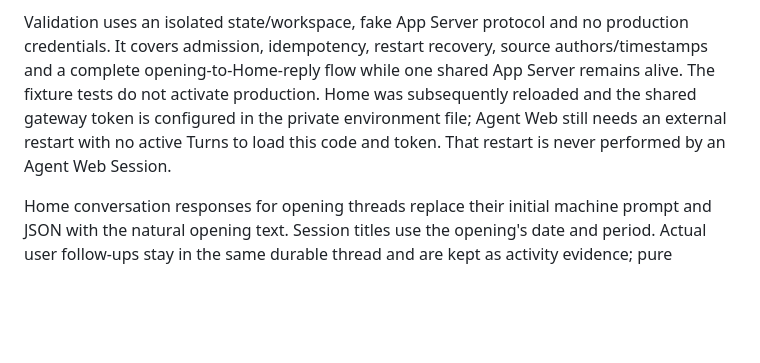
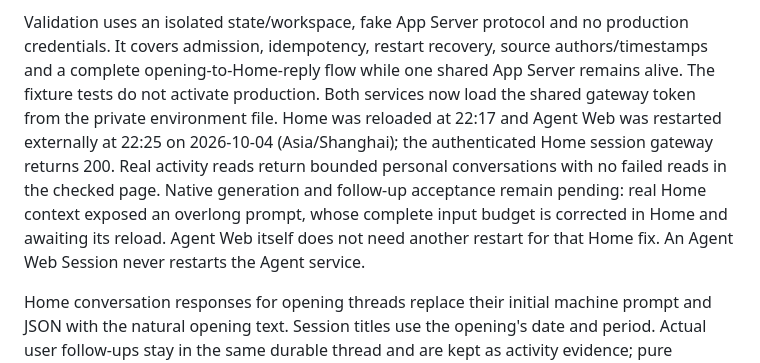
Before and after one commit to ChenyangLin-J/agent-terminal-web, a Markdown page: docs/home-agent-gateway.md, the part around the change. GitHub-like rendering; blank space fills up the shorter version.

Commit message:
docs: confirm external Home gateway activation

```diff
--- a/docs/home-agent-gateway.md
+++ b/docs/home-agent-gateway.md
@@ -62,10 +62,15 @@ reconcile a result through its own endpoint using the original request ID.
 Validation uses an isolated state/workspace, fake App Server protocol and no
 production credentials. It covers admission, idempotency, restart recovery,
 source authors/timestamps and a complete opening-to-Home-reply flow while one
-shared App Server remains alive. The fixture tests do not activate production. Home was subsequently reloaded
-and the shared gateway token is configured in the private environment file;
-Agent Web still needs an external restart with no active Turns to load this
-code and token. That restart is never performed by an Agent Web Session.
+shared App Server remains alive. The fixture tests do not activate production. Both services now load the shared
+gateway token from the private environment file. Home was reloaded at 22:17
+and Agent Web was restarted externally at 22:25 on 2026-10-04 (Asia/Shanghai);
+the authenticated Home session gateway returns 200. Real activity reads return
+bounded personal conversations with no failed reads in the checked page.
+Native generation and follow-up acceptance remain pending: real Home context
+exposed an overlong prompt, whose complete input budget is corrected in Home and awaiting its reload.
+Agent Web itself does not need another restart for that Home fix. An Agent Web
+Session never restarts the Agent service.
 
 Home conversation responses for opening threads replace their initial machine
 prompt and JSON with the natural opening text. Session titles use the opening's
```
